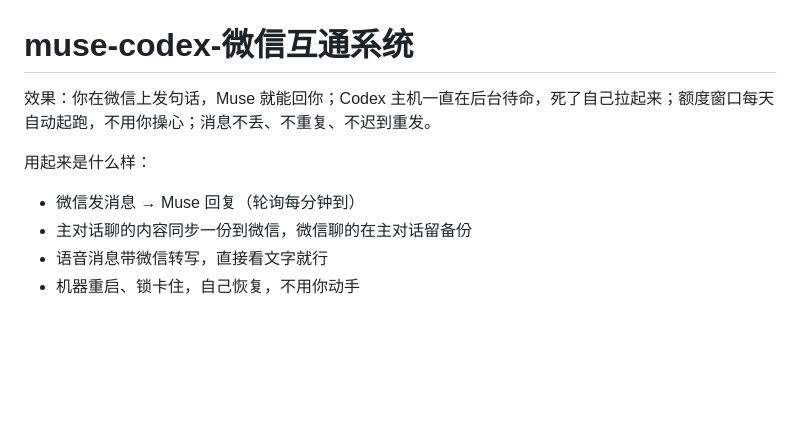
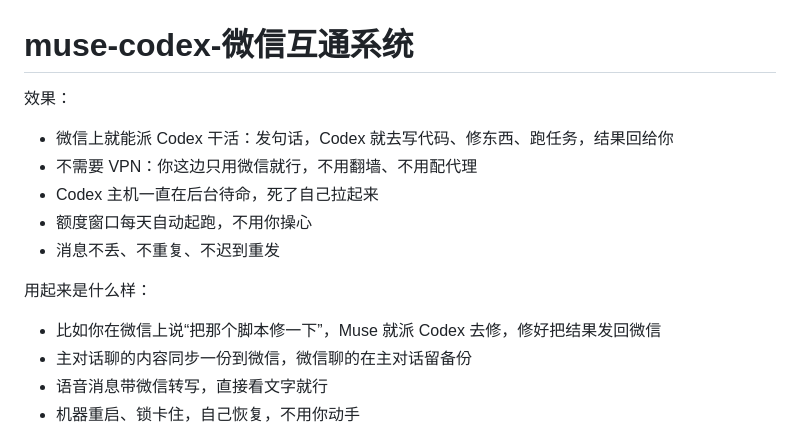
Before and after one commit to Xxdhd666/Muse-Codex-Wechat, a Markdown page: README.md, the part around the change. GitHub-like rendering; blank space fills up the shorter version.

Commit message:
README 效果写明微信派 Codex 干活、无需 VPN

```diff
--- a/README.md
+++ b/README.md
@@ -1,10 +1,16 @@
 # muse-codex-微信互通系统
 
-效果：你在微信上发句话，Muse 就能回你；Codex 主机一直在后台待命，死了自己拉起来；额度窗口每天自动起跑，不用你操心；消息不丢、不重复、不迟到重发。
+效果：
+
+- 微信上就能派 Codex 干活：发句话，Codex 就去写代码、修东西、跑任务，结果回给你
+- 不需要 VPN：你这边只用微信就行，不用翻墙、不用配代理
+- Codex 主机一直在后台待命，死了自己拉起来
+- 额度窗口每天自动起跑，不用你操心
+- 消息不丢、不重复、不迟到重发
 
 用起来是什么样：
 
-- 微信发消息 → Muse 回复（轮询每分钟到）
+- 比如你在微信上说“把那个脚本修一下”，Muse 就派 Codex 去修，修好把结果发回微信
 - 主对话聊的内容同步一份到微信，微信聊的在主对话留备份
 - 语音消息带微信转写，直接看文字就行
 - 机器重启、锁卡住，自己恢复，不用你动手
```
